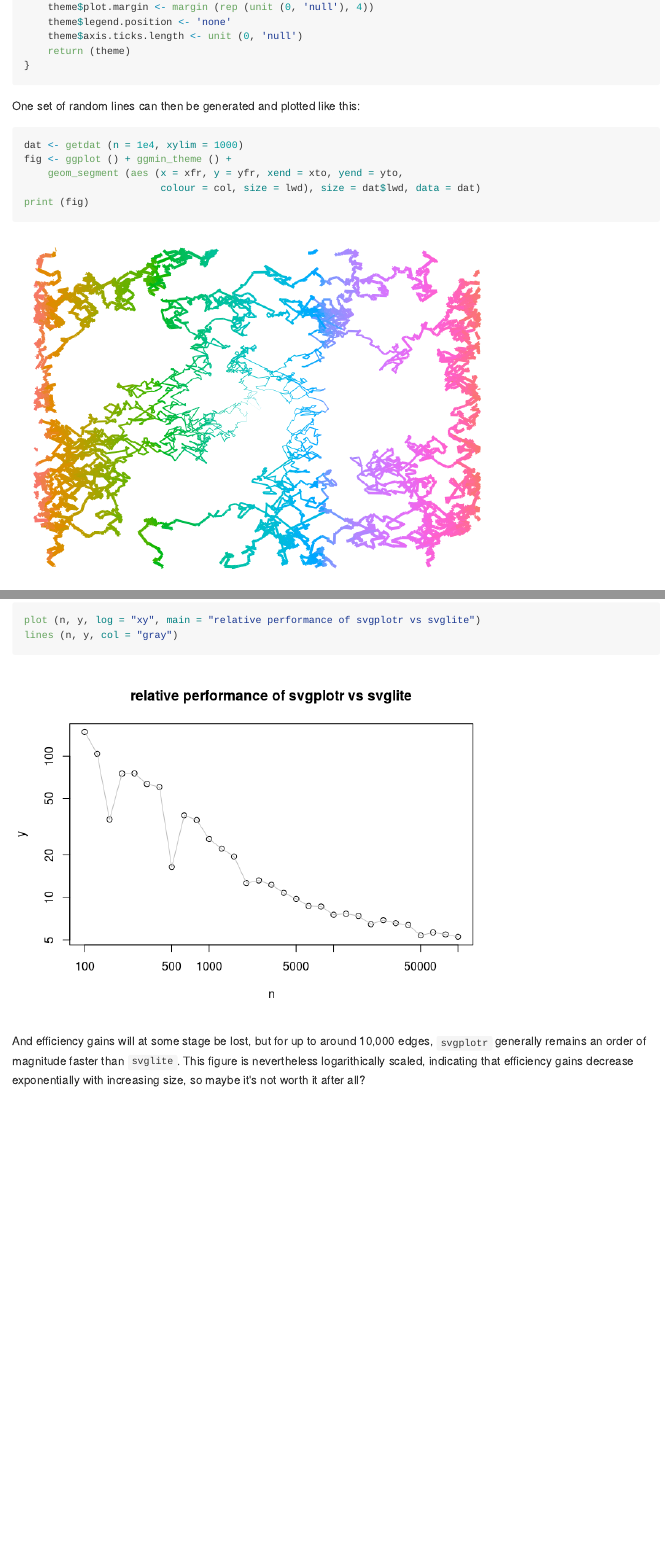
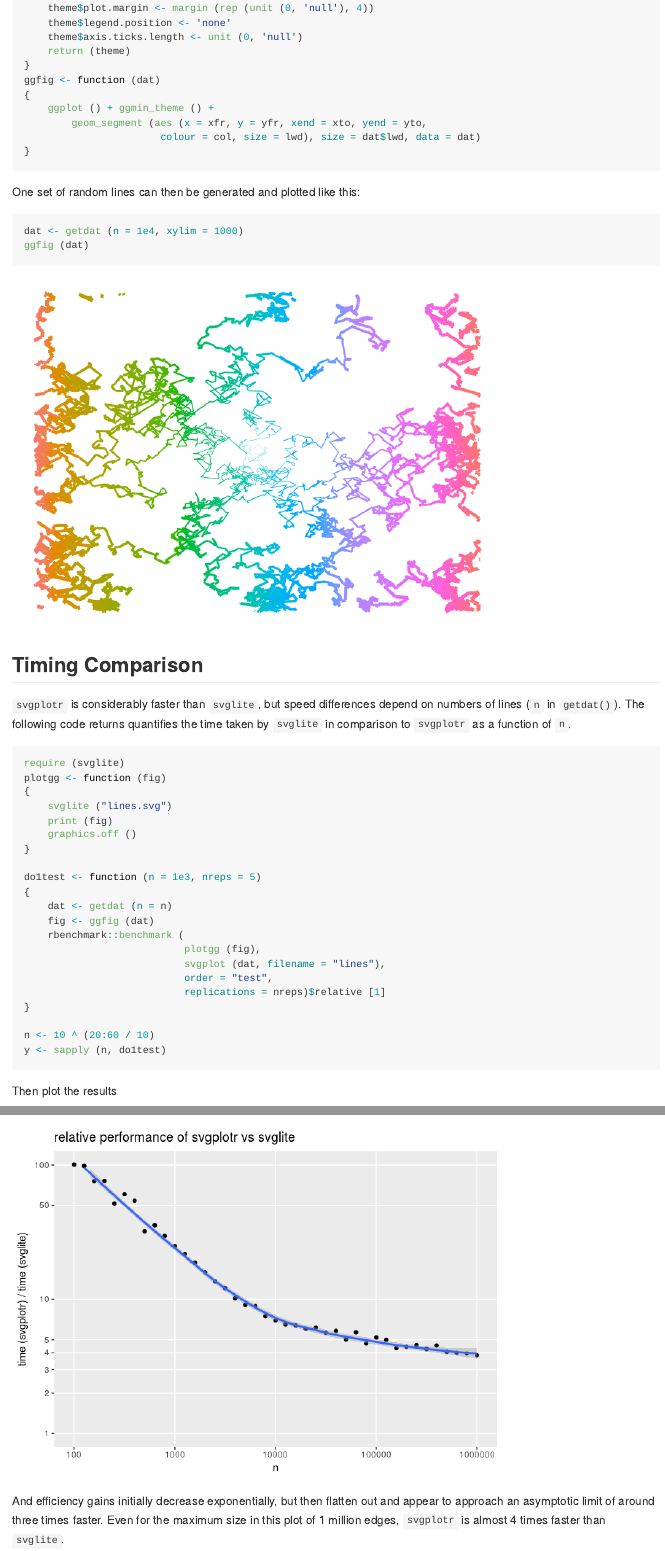
Before and after one commit to hypertidy/svgplotr, an R Markdown document (README.Rmd): the page in a window 1100 px wide, from 390 px down before the commit and from 450 px down after it, so that both start at the same text, and a second part further down, joined at a grey line. The pictures show the output file README.md that the author committed with the source, drawn offline in the style of GitHub; badge pictures from the web are left out.

Commit message:
extend readme timing comparisons to n=1e6

````diff
--- a/README.Rmd
+++ b/README.Rmd
@@ -41,20 +45,24 @@ ggmin_theme <- function ()
     theme$axis.ticks.length <- unit (0, 'null')
     return (theme)
 }
+ggfig <- function (dat)
+{
+    ggplot () + ggmin_theme () +
+        geom_segment (aes (x = xfr, y = yfr, xend = xto, yend = yto,
+                       colour = col, size = lwd), size = dat$lwd, data = dat)
+}
 ```
 One set of random lines can then be generated and plotted like this:
 ```{r fig}
 dat <- getdat (n = 1e4, xylim = 1000)
-fig <- ggplot () + ggmin_theme () +
-    geom_segment (aes (x = xfr, y = yfr, xend = xto, yend = yto,
-                       colour = col, size = lwd), size = dat$lwd, data = dat)
-print (fig)
+ggfig (dat)
 ```
 
 ## Timing Comparison
 
-Differences in timing depend on the scale of figures
-
+`svgplotr` is considerably faster than `svglite`, but speed differences depend
+on numbers of lines (`n` in `getdat()`). The following code returns quantifies
+the time taken by `svglite` in comparison to `svgplotr` as a function of `n`.
 ```{r timing, eval = FALSE}
 require (svglite)
 plotgg <- function (fig)
@@ -67,3 +75,4 @@ plotgg <- function (fig)
 do1test <- function (n = 1e3, nreps = 5)
 {
     dat <- getdat (n = n)
+    fig <- ggfig (dat)
@@ -78,10 +83,14 @@ do1test <- function (n = 1e3, nreps = 5)
                            replications = nreps)$relative [1]
 }
 
-n <- 10 ^ (20:50 / 10)
+n <- 10 ^ (20:60 / 10)
 y <- sapply (n, do1test)
 ```
 ```{r cleanup, echo = FALSE, eval = FALSE}
 junk <- file.remove (c ("lines.html", "lines.svg"))
+```{r, echo = FALSE, eval = FALSE}
+# warning: with n -> 1e6, this takes ~ 10 minutes; # n -> 1e5 takes < 1 minute
+system.time ( y <- sapply (n, do1test))
+save (y, file = "timing-results.rda")
 ```
 ```{r, echo = FALSE}
@@ -89,7 +97,5 @@ junk <- file.remove (c ("lines.html", "lines.svg"))
 load ("timing-results.rda")
-n <- 10 ^ (20:50 / 10)
+n <- 10 ^ (20:60 / 10)
 ```
 Then plot the results
 ```{r plot-timings}
-plot (n, y, log = "xy", main = "relative performance of svgplotr vs svglite")
-lines (n, y, col = "gray")
@@ -96,7 +112,6 @@ lines (n, y, col = "gray")
 ```
 
-And efficiency gains will at some stage be lost, but for up to around 10,000
-edges, `svgplotr` generally remains an order of magnitude faster than `svglite`.
-This figure is nevertheless logarithically scaled, indicating that efficiency
-gains decrease exponentially with increasing size, so maybe it's not worth it
-after all?
+And efficiency gains initially decrease exponentially, but then flatten out and
+appear to approach an asymptotic limit of around three times faster. Even for
+the maximum size in this plot of 1 million edges, `svgplotr` is almost 4 times
+faster than `svglite`.
````
Also changed, not shown: README-fig-1.png, README-plot-timings-1.png, README.md, README.Rmd (23 more changed lines), 1 other file.
